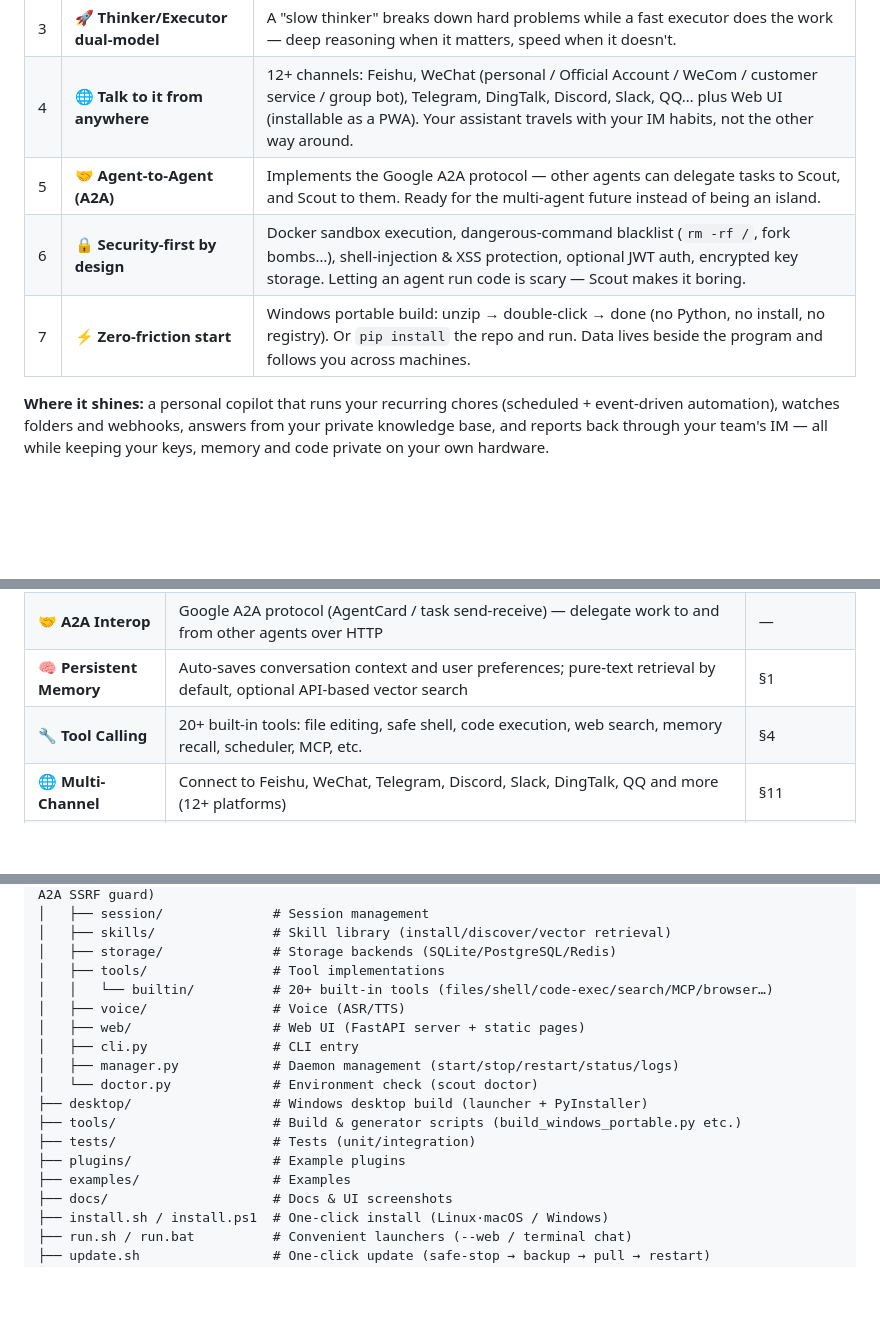
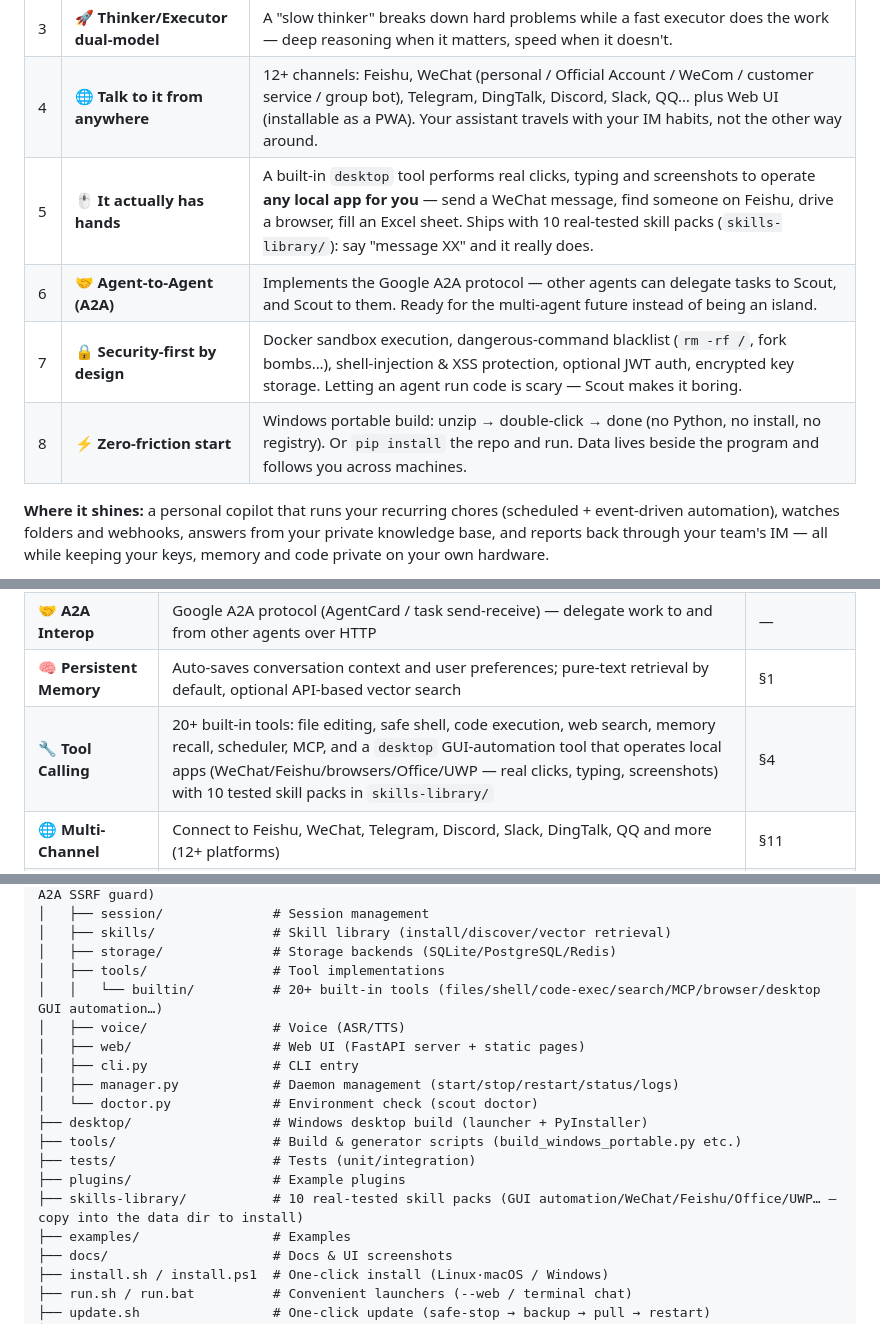
Before and after one commit to core-power/Scout-Agent, a Markdown page: README.md, 3 parts joined by grey strips. Drawn GitHub-style; blank space fills up the shorter version.

```diff
--- a/README.md
+++ b/README.md
@@ -50,9 +50,10 @@ Most AI assistants are **stateless helpers** — every conversation starts from
 | 2 | 🧠 **Engineered long-term memory** | Key memories are auto-extracted, deduplicated, and reassembled across sessions using **importance × time-decay + history `<summary>` compression** — it genuinely remembers yesterday's context, not just today's chat window. |
 | 3 | 🚀 **Thinker/Executor dual-model** | A "slow thinker" breaks down hard problems while a fast executor does the work — deep reasoning when it matters, speed when it doesn't. |
 | 4 | 🌐 **Talk to it from anywhere** | 12+ channels: Feishu, WeChat (personal / Official Account / WeCom / customer service / group bot), Telegram, DingTalk, Discord, Slack, QQ… plus Web UI (installable as a PWA). Your assistant travels with your IM habits, not the other way around. |
-| 5 | 🤝 **Agent-to-Agent (A2A)** | Implements the Google A2A protocol — other agents can delegate tasks to Scout, and Scout to them. Ready for the multi-agent future instead of being an island. |
-| 6 | 🔒 **Security-first by design** | Docker sandbox execution, dangerous-command blacklist (`rm -rf /`, fork bombs…), shell-injection & XSS protection, optional JWT auth, encrypted key storage. Letting an agent run code is scary — Scout makes it boring. |
-| 7 | ⚡ **Zero-friction start** | Windows portable build: unzip → double-click → done (no Python, no install, no registry). Or `pip install` the repo and run. Data lives beside the program and follows you across machines. |
+| 5 | 🖱 **It actually has hands** | A built-in `desktop` tool performs real clicks, typing and screenshots to operate **any local app for you** — send a WeChat message, find someone on Feishu, drive a browser, fill an Excel sheet. Ships with 10 real-tested skill packs (`skills-library/`): say "message XX" and it really does. |
+| 6 | 🤝 **Agent-to-Agent (A2A)** | Implements the Google A2A protocol — other agents can delegate tasks to Scout, and Scout to them. Ready for the multi-agent future instead of being an island. |
+| 7 | 🔒 **Security-first by design** | Docker sandbox execution, dangerous-command blacklist (`rm -rf /`, fork bombs…), shell-injection & XSS protection, optional JWT auth, encrypted key storage. Letting an agent run code is scary — Scout makes it boring. |
+| 8 | ⚡ **Zero-friction start** | Windows portable build: unzip → double-click → done (no Python, no install, no registry). Or `pip install` the repo and run. Data lives beside the program and follows you across machines. |
 
 **Where it shines:** a personal copilot that runs your recurring chores (scheduled + event-driven automation), watches folders and webhooks, answers from your private knowledge base, and reports back through your team's IM — all while keeping your keys, memory and code private on your own hardware.
 
@@ -67,7 +68,7 @@ Most AI assistants are **stateless helpers** — every conversation starts from
 | 🧬 **Self-Evolving Skills** | Self-healing loop: on failure the Agent reflects & fixes itself; successful repairs are auto-distilled into reusable Skills (`error-pattern → solution`, LLM-generalized) and stored in a semantic skill library for instant reuse | — |
 | 🤝 **A2A Interop** | Google A2A protocol (AgentCard / task send-receive) — delegate work to and from other agents over HTTP | — |
 | 🧠 **Persistent Memory** | Auto-saves conversation context and user preferences; pure-text retrieval by default, optional API-based vector search | §1 |
-| 🔧 **Tool Calling** | 20+ built-in tools: file editing, safe shell, code execution, web search, memory recall, scheduler, MCP, etc. | §4 |
+| 🔧 **Tool Calling** | 20+ built-in tools: file editing, safe shell, code execution, web search, memory recall, scheduler, MCP, and a `desktop` GUI-automation tool that operates local apps (WeChat/Feishu/browsers/Office/UWP — real clicks, typing, screenshots) with 10 tested skill packs in `skills-library/` | §4 |
 | 🌐 **Multi-Channel** | Connect to Feishu, WeChat, Telegram, Discord, Slack, DingTalk, QQ and more (12+ platforms) | §11 |
 | 🤖 **Multi-Agent** | ReAct single-agent loop or Multi-Agent delegation architecture | §7 |
 | 🚀 **Dual-Model** | Thinker/executor model architecture with deep thinking toggle | §2 |
@@ -614,7 +615,7 @@ scout-agent/
 │   ├── skills/               # Skill library (install/discover/vector retrieval)
 │   ├── storage/              # Storage backends (SQLite/PostgreSQL/Redis)
 │   ├── tools/                # Tool implementations
-│   │   └── builtin/          # 20+ built-in tools (files/shell/code-exec/search/MCP/browser…)
+│   │   └── builtin/          # 20+ built-in tools (files/shell/code-exec/search/MCP/browser/desktop GUI automation…)
 │   ├── voice/                # Voice (ASR/TTS)
 │   ├── web/                  # Web UI (FastAPI server + static pages)
 │   ├── cli.py                # CLI entry
@@ -624,6 +625,7 @@ scout-agent/
 ├── tools/                    # Build & generator scripts (build_windows_portable.py etc.)
 ├── tests/                    # Tests (unit/integration)
 ├── plugins/                  # Example plugins
+├── skills-library/           # 10 real-tested skill packs (GUI automation/WeChat/Feishu/Office/UWP… — copy into the data dir to install)
 ├── examples/                 # Examples
 ├── docs/                     # Docs & UI screenshots
 ├── install.sh / install.ps1  # One-click install (Linux·macOS / Windows)
```
Also changed, not shown: other parts of README.md (+1 -1 lines), README.zh-CN.md (+8 -5 lines).
